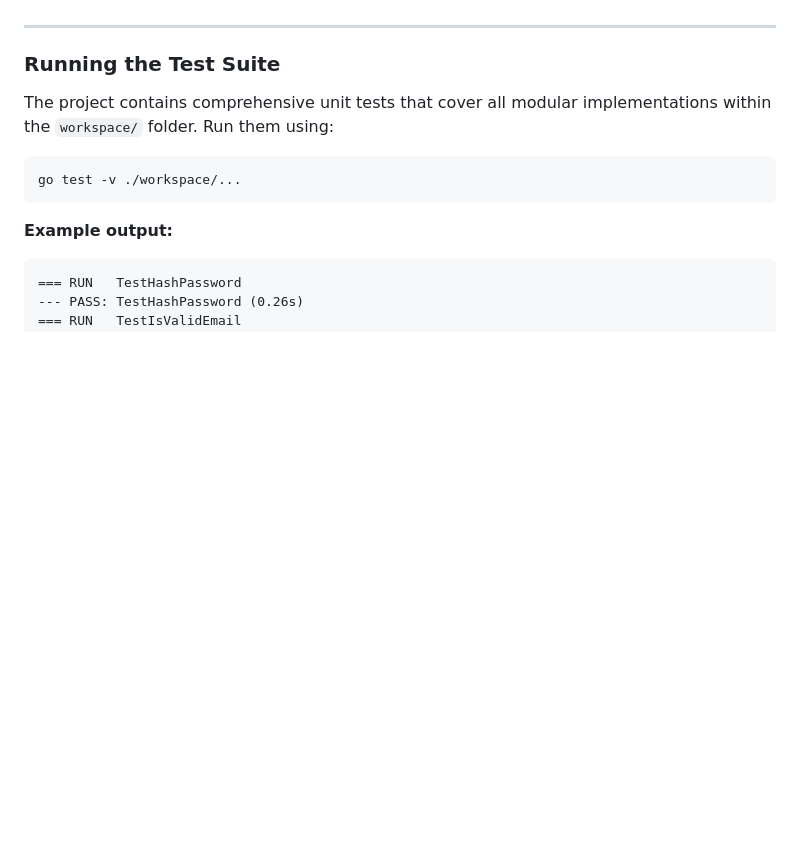
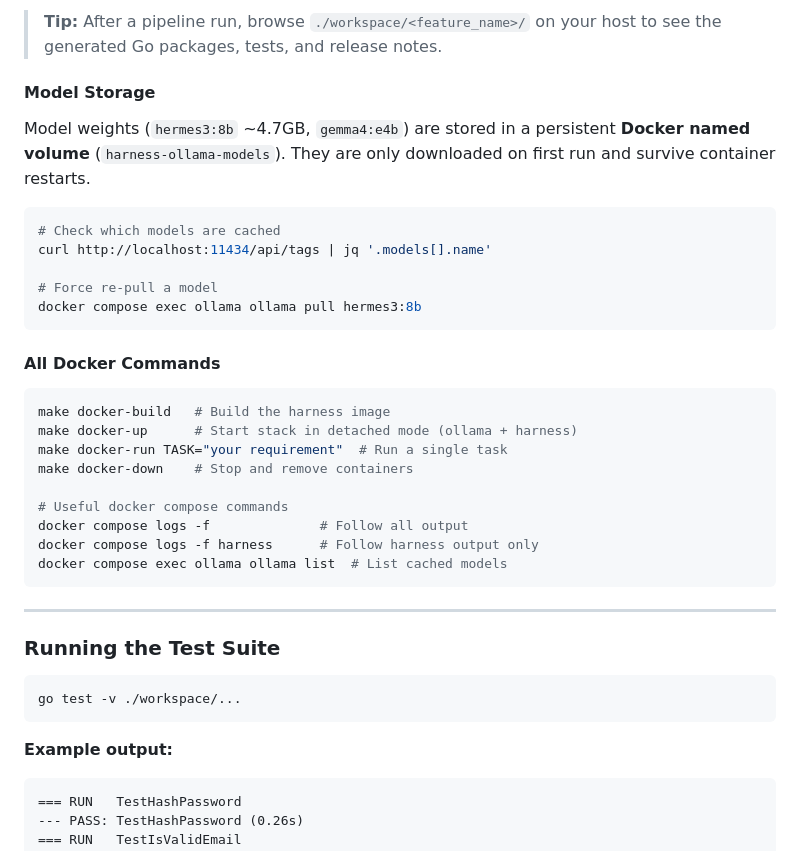
Before and after one commit to dothanhlam/harness-engineering, a Markdown page: README.md, the part around one of its changes. Drawn GitHub-style; blank space fills up the shorter version.

````diff
--- a/README.md
+++ b/README.md
@@ -168,8 +217,34 @@ Model weights are stored in a persistent Docker volume (`harness-ollama-models`)
+> **Tip:** After a pipeline run, browse `./workspace/<feature_name>/` on your host to see the generated Go packages, tests, and release notes.
+
+#### Model Storage
+
+Model weights (`hermes3:8b` ~4.7GB, `gemma4:e4b`) are stored in a persistent **Docker named volume** (`harness-ollama-models`). They are only downloaded on first run and survive container restarts.
+
+```bash
+# Check which models are cached
+curl http://localhost:11434/api/tags | jq '.models[].name'
+
+# Force re-pull a model
+docker compose exec ollama ollama pull hermes3:8b
+```
+
+#### All Docker Commands
+
+```bash
+make docker-build   # Build the harness image
+make docker-up      # Start stack in detached mode (ollama + harness)
+make docker-run TASK="your requirement"  # Run a single task
+make docker-down    # Stop and remove containers
+
+# Useful docker compose commands
+docker compose logs -f              # Follow all output
+docker compose logs -f harness      # Follow harness output only
+docker compose exec ollama ollama list  # List cached models
+```
 
 ---
 
 ### Running the Test Suite
-The project contains comprehensive unit tests that cover all modular implementations within the `workspace/` folder. Run them using:
 
 ```bash
 go test -v ./workspace/...
````
Also changed, not shown: other parts of README.md (+64 -15 lines).
